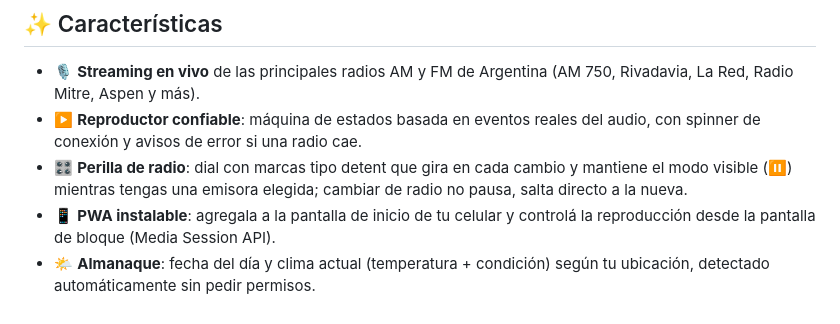
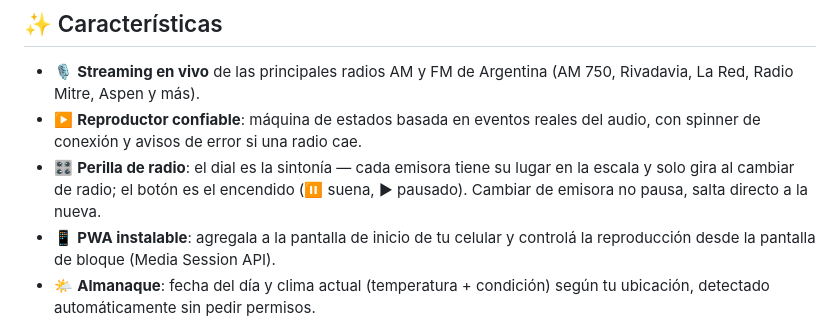
Before and after one commit to jcmembrilla/radios-argentinas, a Markdown page: README.md, the part around the change. Rendered like a GitHub page.

Commit message:
docs: modelo dial=sintonia y boton=encendido
- README: bullet de la perilla actualizado (el dial es la sintonia,
  el boton es el encendido)
- ARCHITECTURE: nueva regla en la maquina de estados (pausar no
  re-sintoniza; el dial solo gira con cambio real de emisora)

```diff
--- a/README.md
+++ b/README.md
@@ -16,7 +16,7 @@ La aplicación está disponible en producción: **[radiosarg.netlify.app](https:
 
 - 🎙️ **Streaming en vivo** de las principales radios AM y FM de Argentina (AM 750, Rivadavia, La Red, Radio Mitre, Aspen y más).
 - ▶️ **Reproductor confiable**: máquina de estados basada en eventos reales del audio, con spinner de conexión y avisos de error si una radio cae.
-- 🎛️ **Perilla de radio**: dial con marcas tipo detent que gira en cada cambio y mantiene el modo visible (⏸) mientras tengas una emisora elegida; cambiar de radio no pausa, salta directo a la nueva.
+- 🎛️ **Perilla de radio**: el dial es la sintonía — cada emisora tiene su lugar en la escala y solo gira al cambiar de radio; el botón es el encendido (⏸ suena, ▶ pausado). Cambiar de emisora no pausa, salta directo a la nueva.
 - 📱 **PWA instalable**: agregala a la pantalla de inicio de tu celular y controlá la reproducción desde la pantalla de bloque (Media Session API).
 - 🌤️ **Almanaque**: fecha del día y clima actual (temperatura + condición) según tu ubicación, detectado automáticamente sin pedir permisos.
 - 🌙 **Dark mode único**: interfaz minimalista con glow celeste, sin imágenes de fondo.
```
Also changed, not shown: ARCHITECTURE.md (+1 -0 lines).
